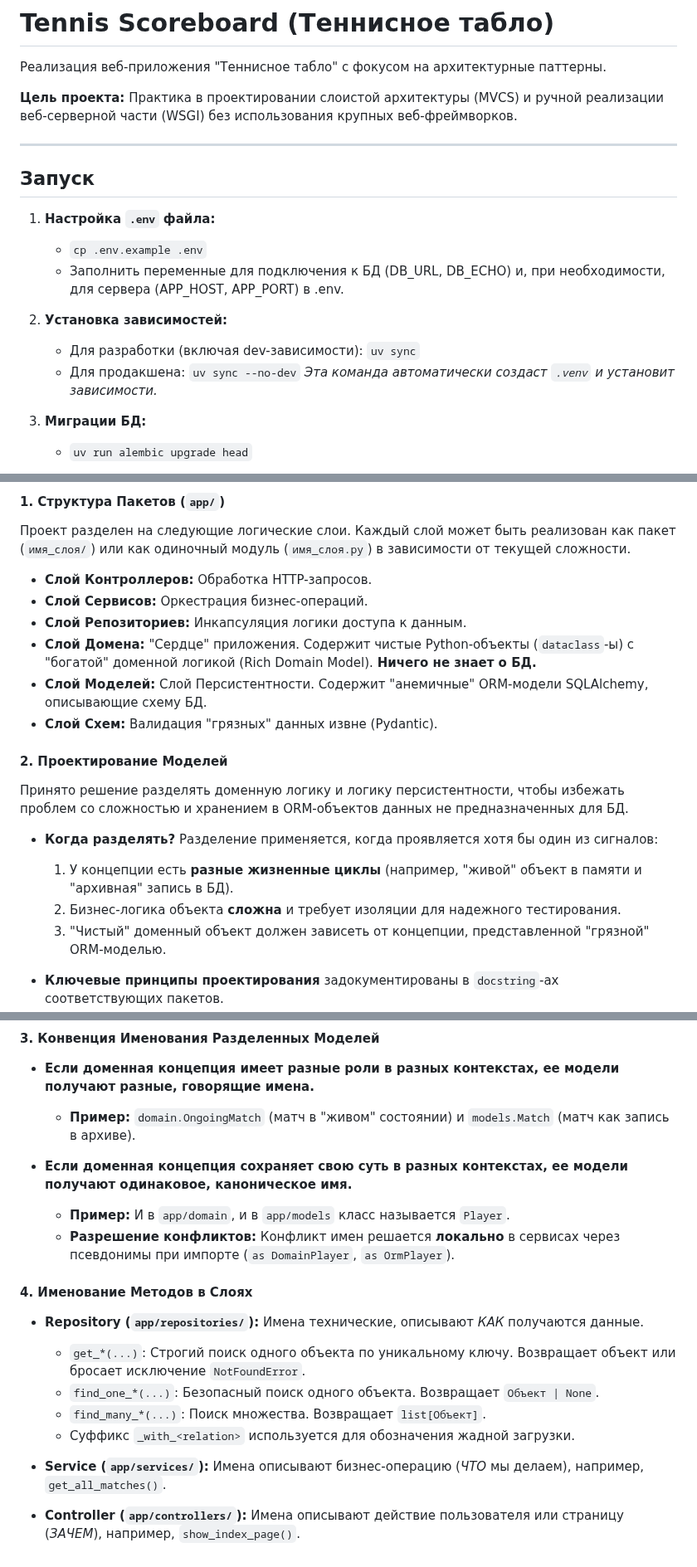
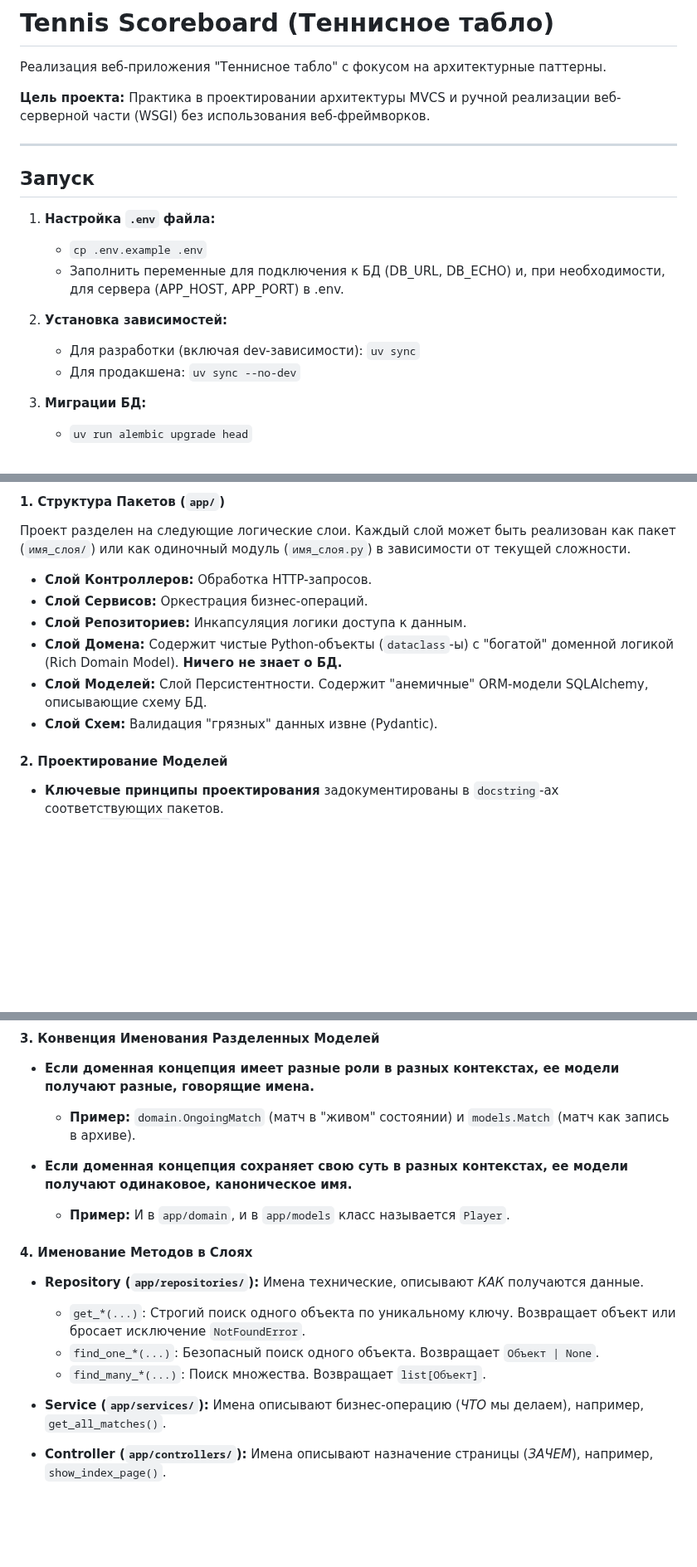
Before and after one commit to pocamest/tennis_scoreboard, a Markdown page: README.md, 3 parts joined by grey strips. Shown at 83% size. Drawn GitHub-style; blank space fills up the shorter version.

Commit message:
docs(readme): change documentation

```diff
--- a/README.md
+++ b/README.md
@@ -2,7 +2,7 @@
 
 Реализация веб-приложения "Теннисное табло" с фокусом на архитектурные паттерны.
 
-**Цель проекта:** Практика в проектировании слоистой архитектуры (MVCS) и ручной реализации веб-серверной части (WSGI) без использования крупных веб-фреймворков.
+**Цель проекта:** Практика в проектировании архитектуры MVCS и ручной реализации веб-серверной части (WSGI) без использования веб-фреймворков.
 
 ---
 
@@ -15,7 +15,6 @@
 2.  **Установка зависимостей:**
     -   Для разработки (включая dev-зависимости): `uv sync`
     -   Для продакшена: `uv sync --no-dev`
-    *Эта команда автоматически создаст `.venv` и установит зависимости.*
 
 3.  **Миграции БД:**
     -   `uv run alembic upgrade head`
@@ -43,17 +42,11 @@
 -   **Слой Контроллеров:** Обработка HTTP-запросов.
 -   **Слой Сервисов:** Оркестрация бизнес-операций.
 -   **Слой Репозиториев:** Инкапсуляция логики доступа к данным.
--   **Слой Домена:** "Сердце" приложения. Содержит чистые Python-объекты (`dataclass`-ы) с "богатой" доменной логикой (Rich Domain Model). **Ничего не знает о БД.**
+-   **Слой Домена:** Содержит чистые Python-объекты (`dataclass`-ы) с "богатой" доменной логикой (Rich Domain Model). **Ничего не знает о БД.**
 -   **Слой Моделей:** Слой Персистентности. Содержит "анемичные" ORM-модели SQLAlchemy, описывающие схему БД.
 -   **Слой Схем:** Валидация "грязных" данных извне (Pydantic).
 
 #### 2. Проектирование Моделей
-Принято решение разделять доменную логику и логику персистентности, чтобы избежать проблем со сложностью и хранением в ORM-объектов данных не предназначенных для БД.
-
--   **Когда разделять?** Разделение применяется, когда проявляется хотя бы один из сигналов:
-    1.  У концепции есть **разные жизненные циклы** (например, "живой" объект в памяти и "архивная" запись в БД).
-    2.  Бизнес-логика объекта **сложна** и требует изоляции для надежного тестирования.
-    3.  "Чистый" доменный объект должен зависеть от концепции, представленной "грязной" ORM-моделью.
 
 -   **Ключевые принципы проектирования** задокументированы в `docstring`-ах соответствующих пакетов.
     -   Для `app/domain` это принципы Rich Domain Model.
@@ -65,7 +58,6 @@
 
 -   **Если доменная концепция сохраняет свою суть в разных контекстах, ее модели получают одинаковое, каноническое имя.**
     -   **Пример:** И в `app/domain`, и в `app/models` класс называется `Player`.
-    -   **Разрешение конфликтов:** Конфликт имен решается **локально** в сервисах через псевдонимы при импорте (`as DomainPlayer`, `as OrmPlayer`).
 
 #### 4. Именование Методов в Слоях
 
@@ -73,8 +65,7 @@
     -   `get_*(...)`: Строгий поиск одного объекта по уникальному ключу. Возвращает объект или бросает исключение `NotFoundError`.
     -   `find_one_*(...)`: Безопасный поиск одного объекта. Возвращает `Объект | None`.
     -   `find_many_*(...)`: Поиск множества. Возвращает `list[Объект]`.
-    -   Суффикс `_with_<relation>` используется для обозначения жадной загрузки.
 
 -   **Service (`app/services/`):** Имена описывают бизнес-операцию (*ЧТО* мы делаем), например, `get_all_matches()`.
 
--   **Controller (`app/controllers/`):** Имена описывают действие пользователя или страницу (*ЗАЧЕМ*), например, `show_index_page()`.
+-   **Controller (`app/controllers/`):** Имена описывают назначение страницы (*ЗАЧЕМ*), например, `show_index_page()`.
```
